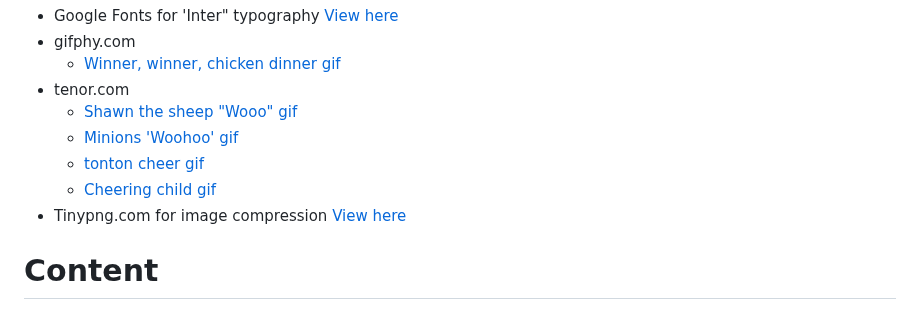
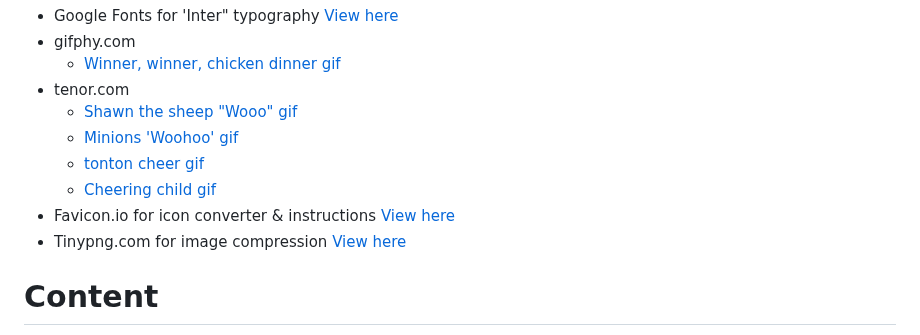
Before and after one commit to Claire-Fisher/rock-paper-scissors-ms2, a Markdown page: README.md, the part around one of its changes. GitHub-like rendering.

Commit message:
add: favicon.io to Credits section

```diff
--- a/README.md
+++ b/README.md
@@ -199,6 +198,7 @@ This project is intended for users of any age. Target users are most likely acce
   - [Minions 'Woohoo' gif](https://media1.tenor.com/m/rVH0yznv-fIAAAAC/minions-woo-hoo.gif)
   - [tonton cheer gif](https://media.tenor.com/_ocNArtc8fEAAAAi/tonton-tonton-sticker.gif)
   - [Cheering child gif](https://media1.tenor.com/m/Z_IV0-4w2vEAAAAC/yes-winning.gif)
+- Favicon.io for icon converter & instructions [View here](https://favicon.io/)
 - Tinypng.com for image compression [View here](https://tinypng.com/)
 
 # **Content**
```
Also changed, not shown: other parts of README.md (+0 -1 lines).
